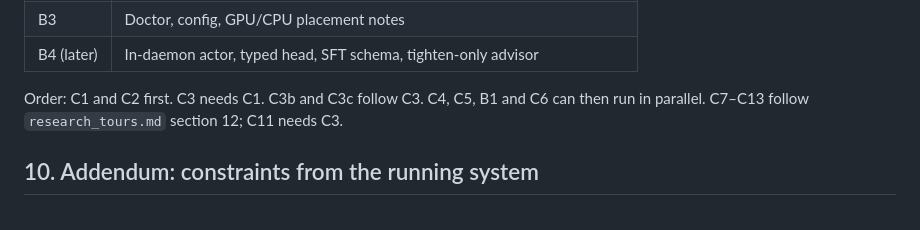
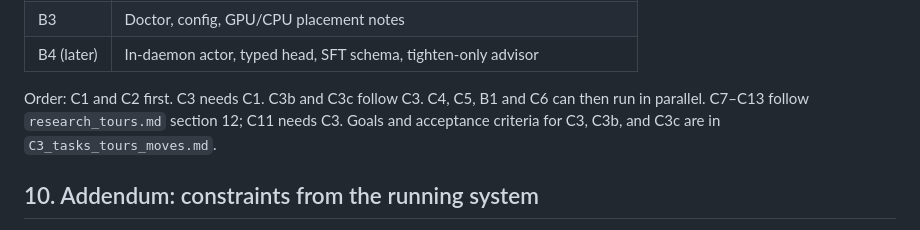
Before and after one commit to Pachakutech/pachakutech-situated-ai-presence-mcp, a Markdown page: docs/plans/local_multimodal_reflex.md, the part around the change. Rendered like a GitHub page.

```diff
--- a/docs/plans/local_multimodal_reflex.md
+++ b/docs/plans/local_multimodal_reflex.md
@@ -199,7 +199,7 @@ Config: `PRESENCE_LFM3_ENDPOINT`, model id, max crop size, max concurrent jobs (
 | B3 | Doctor, config, GPU/CPU placement notes |
 | B4 (later) | In-daemon actor, typed head, SFT schema, tighten-only advisor |
 
-Order: C1 and C2 first. C3 needs C1. C3b and C3c follow C3. C4, C5, B1 and C6 can then run in parallel. C7–C13 follow `research_tours.md` section 12; C11 needs C3.
+Order: C1 and C2 first. C3 needs C1. C3b and C3c follow C3. C4, C5, B1 and C6 can then run in parallel. C7–C13 follow `research_tours.md` section 12; C11 needs C3. Goals and acceptance criteria for C3, C3b, and C3c are in `C3_tasks_tours_moves.md`.
 
 ## 10. Addendum: constraints from the running system
 
```
Also changed, not shown: docs/plans/C3_tasks_tours_moves.md (added, +249 -0 lines).
